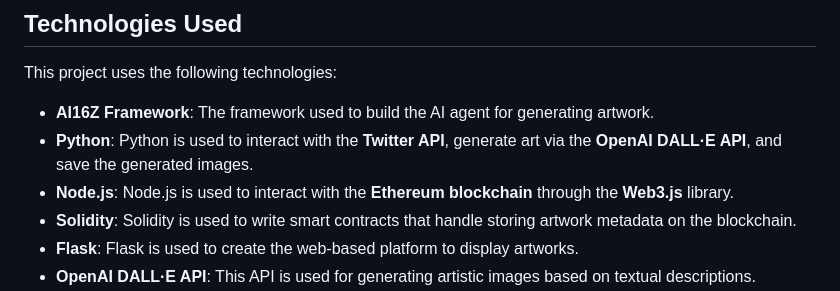
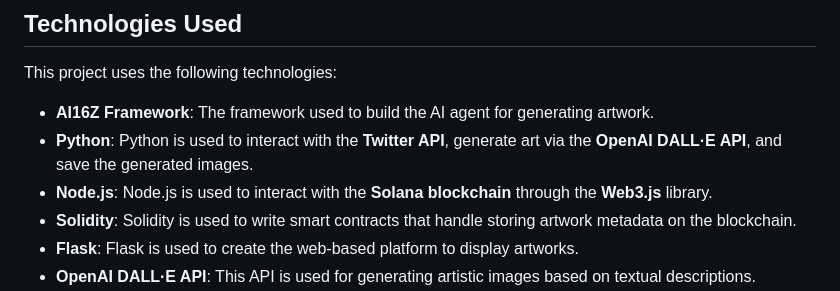
Before and after one commit to rhaylee250/blockchain-ai-agent-project, a Markdown page: README.md, the part around the change. GitHub-like rendering.

```diff
--- a/README.md
+++ b/README.md
@@ -38,7 +38,7 @@ This project uses the following technologies:
 
 - **AI16Z Framework**: The framework used to build the AI agent for generating artwork.
 - **Python**: Python is used to interact with the **Twitter API**, generate art via the **OpenAI DALL·E API**, and save the generated images.
-- **Node.js**: Node.js is used to interact with the **Ethereum blockchain** through the **Web3.js** library.
+- **Node.js**: Node.js is used to interact with the **Solana blockchain** through the **Web3.js** library.
 - **Solidity**: Solidity is used to write smart contracts that handle storing artwork metadata on the blockchain.
 - **Flask**: Flask is used to create the web-based platform to display artworks.
 - **OpenAI DALL·E API**: This API is used for generating artistic images based on textual descriptions.
```
